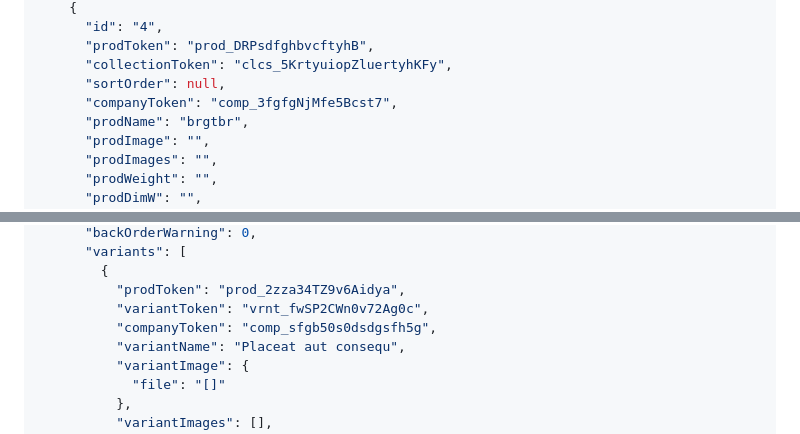
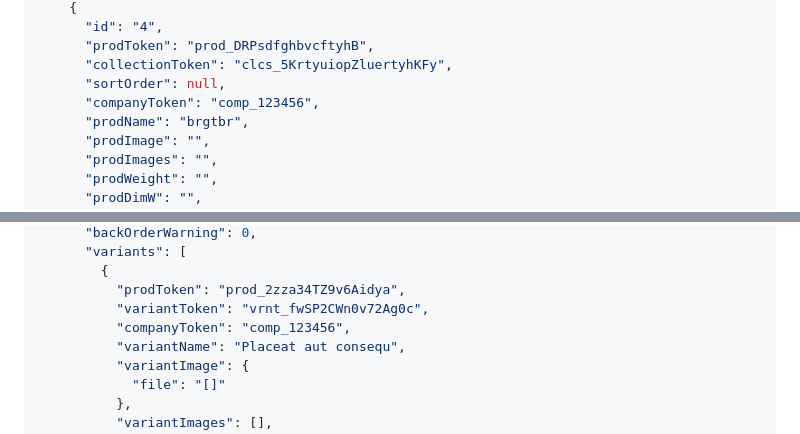
Before and after one commit to YehudisWolf/Omni-Store-Documentation, a Markdown page: docs/src/collections.md, 2 parts joined by grey strips. GitHub-like rendering.

```diff
--- a/docs/src/collections.md
+++ b/docs/src/collections.md
@@ -188,7 +188,7 @@ curl --request GET \
       "prodToken": "prod_DRPsdfghbvcftyhB",
       "collectionToken": "clcs_5KrtyuiopZluertyhKFy",
       "sortOrder": null,
-      "companyToken": "comp_3fgfgNjMfe5Bcst7",
+      "companyToken": "comp_123456",
       "prodName": "brgtbr",
       "prodImage": "",
       "prodImages": "",
@@ -226,7 +226,7 @@ curl --request GET \
         {
           "prodToken": "prod_2zza34TZ9v6Aidya",
           "variantToken": "vrnt_fwSP2CWn0v72Ag0c",
-          "companyToken": "comp_sfgb50s0dsdgsfh5g",
+          "companyToken": "comp_123456",
           "variantName": "Placeat aut consequ",
           "variantImage": {
             "file": "[]"
```
Also changed, not shown: other parts of docs/src/collections.md (+5 -5 lines).
